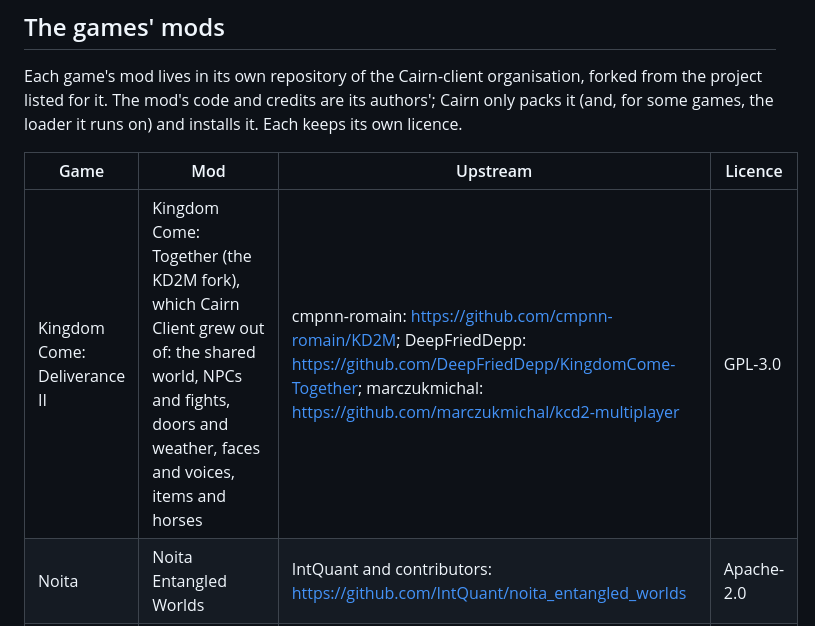
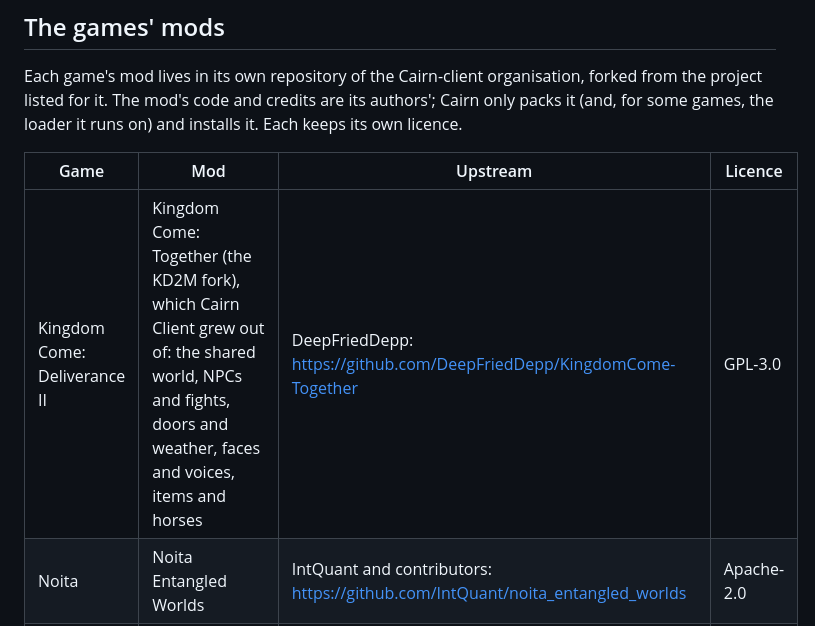
Before and after one commit to Cairn-client/Launcher, a Markdown page: AUTHORS.md, the part around the change. Rendered like a GitHub page.

Commit message:
docs: the Kingdom Come Deliverance II row names DeepFriedDepp only

```diff
--- a/AUTHORS.md
+++ b/AUTHORS.md
@@ -13,7 +13,7 @@ packs it (and, for some games, the loader it runs on) and installs it. Each keep
 
 | Game | Mod | Upstream | Licence |
 | --- | --- | --- | --- |
-| Kingdom Come: Deliverance II | Kingdom Come: Together (the KD2M fork), which Cairn Client grew out of: the shared world, NPCs and fights, doors and weather, faces and voices, items and horses | cmpnn-romain: <https://github.com/cmpnn-romain/KD2M>; DeepFriedDepp: <https://github.com/DeepFriedDepp/KingdomCome-Together>; marczukmichal: <https://github.com/marczukmichal/kcd2-multiplayer> | GPL-3.0 |
+| Kingdom Come: Deliverance II | Kingdom Come: Together (the KD2M fork), which Cairn Client grew out of: the shared world, NPCs and fights, doors and weather, faces and voices, items and horses | DeepFriedDepp: <https://github.com/DeepFriedDepp/KingdomCome-Together> | GPL-3.0 |
 | Noita | Noita Entangled Worlds | IntQuant and contributors: <https://github.com/IntQuant/noita_entangled_worlds> | Apache-2.0 |
 | Dyson Sphere Program | Nebula Multiplayer Mod | NebulaModTeam: <https://github.com/NebulaModTeam/nebula> | GPL-3.0 |
 | Voices of the Void | Multivoid | Pelmentor and the VOTV-MP team: <https://github.com/VOTV-MP/Multivoid> | MIT |
```
